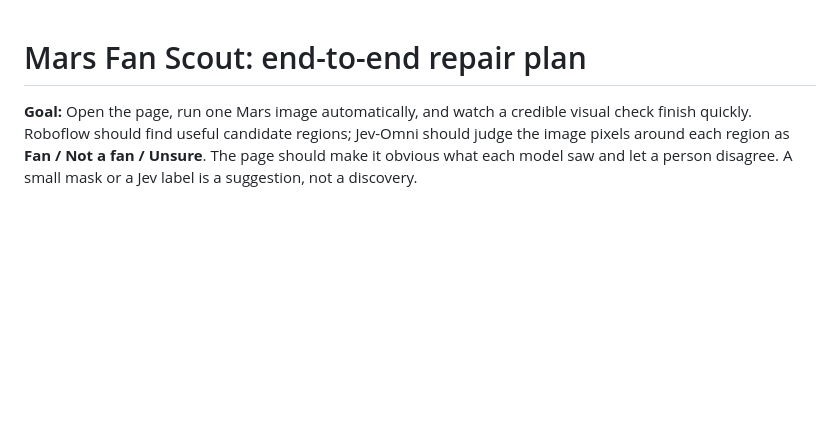
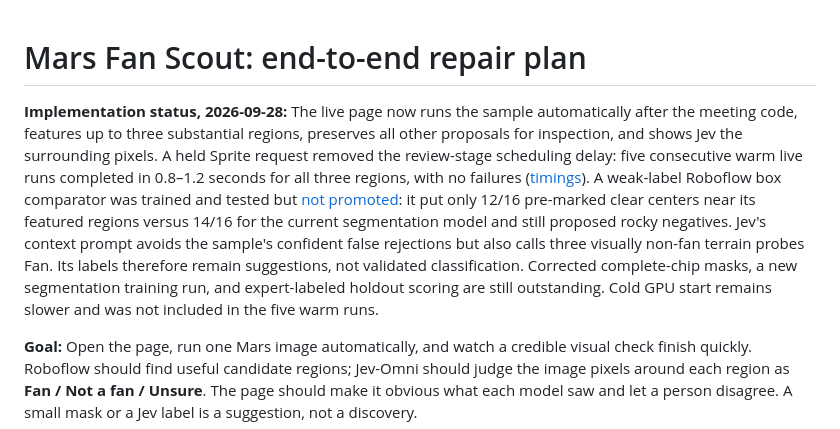
Before and after one commit to zuchka/mars-fan-scout, a Markdown page: DEMO_REPAIR_PLAN.md, the part around the change. Rendered like a GitHub page; blank space fills up the shorter version.

Commit message:
Record repair results and remaining model work

```diff
--- a/DEMO_REPAIR_PLAN.md
+++ b/DEMO_REPAIR_PLAN.md
@@ -1,4 +1,6 @@
 # Mars Fan Scout: end-to-end repair plan
+
+**Implementation status, 2026-09-28:** The live page now runs the sample automatically after the meeting code, features up to three substantial regions, preserves all other proposals for inspection, and shows Jev the surrounding pixels. A held Sprite request removed the review-stage scheduling delay: five consecutive warm live runs completed in 0.8–1.2 seconds for all three regions, with no failures ([timings](evaluation/demo-repair/live-rehearsal.json)). A weak-label Roboflow box comparator was trained and tested but [not promoted](evaluation/demo-repair/box-comparison.md): it put only 12/16 pre-marked clear centers near its featured regions versus 14/16 for the current segmentation model and still proposed rocky negatives. Jev's context prompt avoids the sample's confident false rejections but also calls three visually non-fan terrain probes Fan. Its labels therefore remain suggestions, not validated classification. Corrected complete-chip masks, a new segmentation training run, and expert-labeled holdout scoring are still outstanding. Cold GPU start remains slower and was not included in the five warm runs.
 
 **Goal:** Open the page, run one Mars image automatically, and watch a credible visual check finish quickly. Roboflow should find useful candidate regions; Jev-Omni should judge the image pixels around each region as **Fan / Not a fan / Unsure**. The page should make it obvious what each model saw and let a person disagree. A small mask or a Jev label is a suggestion, not a discovery.
 
```
